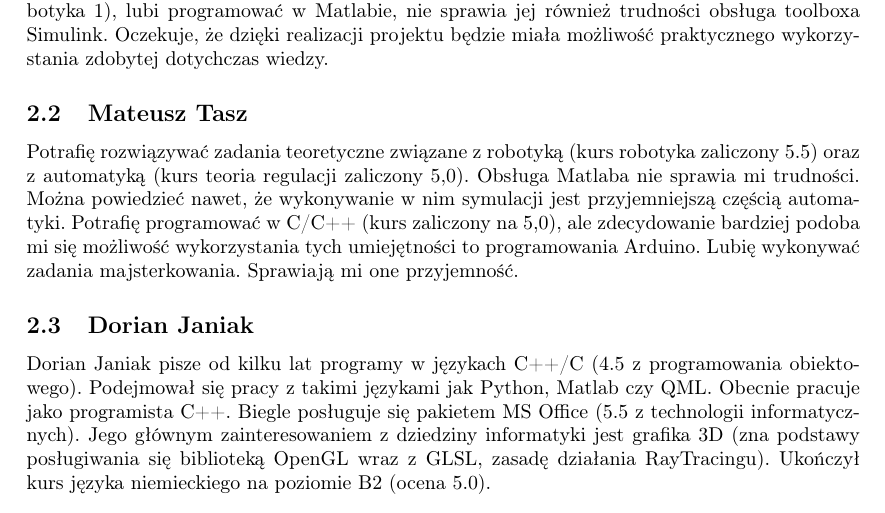
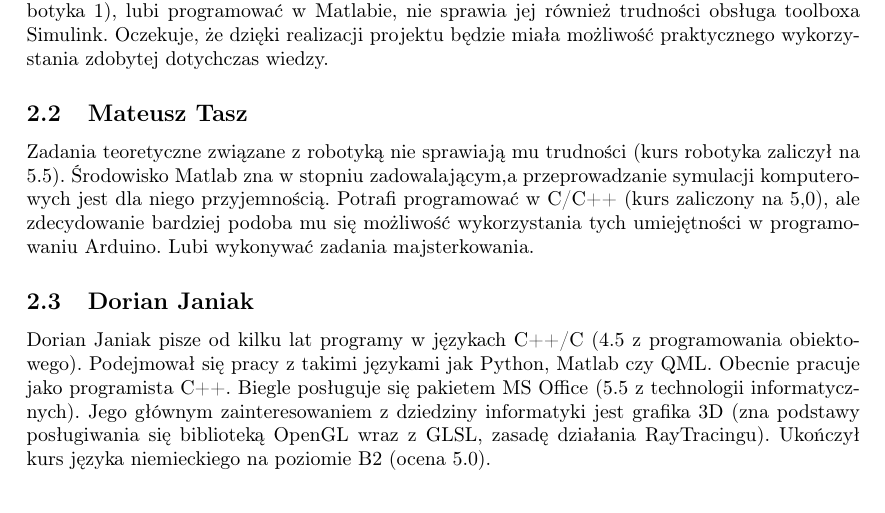
Before and after one commit to abalawender/jaguar, a LaTeX problem sheet (example.tex, which reads Mateusz.tex): part of page 3 of 4, cut so that both start at the same text. Compiled offline with pdfLaTeX.

Commit message:
Poprawiony Opis Osoby

```diff
--- a/Mateusz.tex
+++ b/Mateusz.tex
@@ -1,2 +1,2 @@
 \subsection{Mateusz Tasz}
-Potrafię rozwiązywać zadania teoretyczne związane z robotyką (kurs robotyka zaliczony 5.5) oraz z automatyką (kurs teoria regulacji zaliczony 5,0). Obsługa Matlaba nie sprawia mi trudności. Można powiedzieć nawet, że wykonywanie w nim symulacji jest przyjemniejszą częścią automatyki. Potrafię programować w C/C++ (kurs zaliczony na 5,0), ale zdecydowanie bardziej podoba mi się możliwość wykorzystania tych umiejętności to programowania Arduino. Lubię wykonywać zadania majsterkowania. Sprawiają mi one przyjemność.
+Zadania teoretyczne związane z robotyką nie sprawiają mu trudności (kurs robotyka zaliczył na 5.5). Środowisko Matlab zna w stopniu zadowalającym,a przeprowadzanie symulacji komputerowych jest dla niego przyjemnością. Potrafi programować w C/C++ (kurs zaliczony na 5,0), ale zdecydowanie bardziej podoba mu się możliwość wykorzystania tych umiejętności w programowaniu Arduino. Lubi wykonywać zadania majsterkowania.
```
